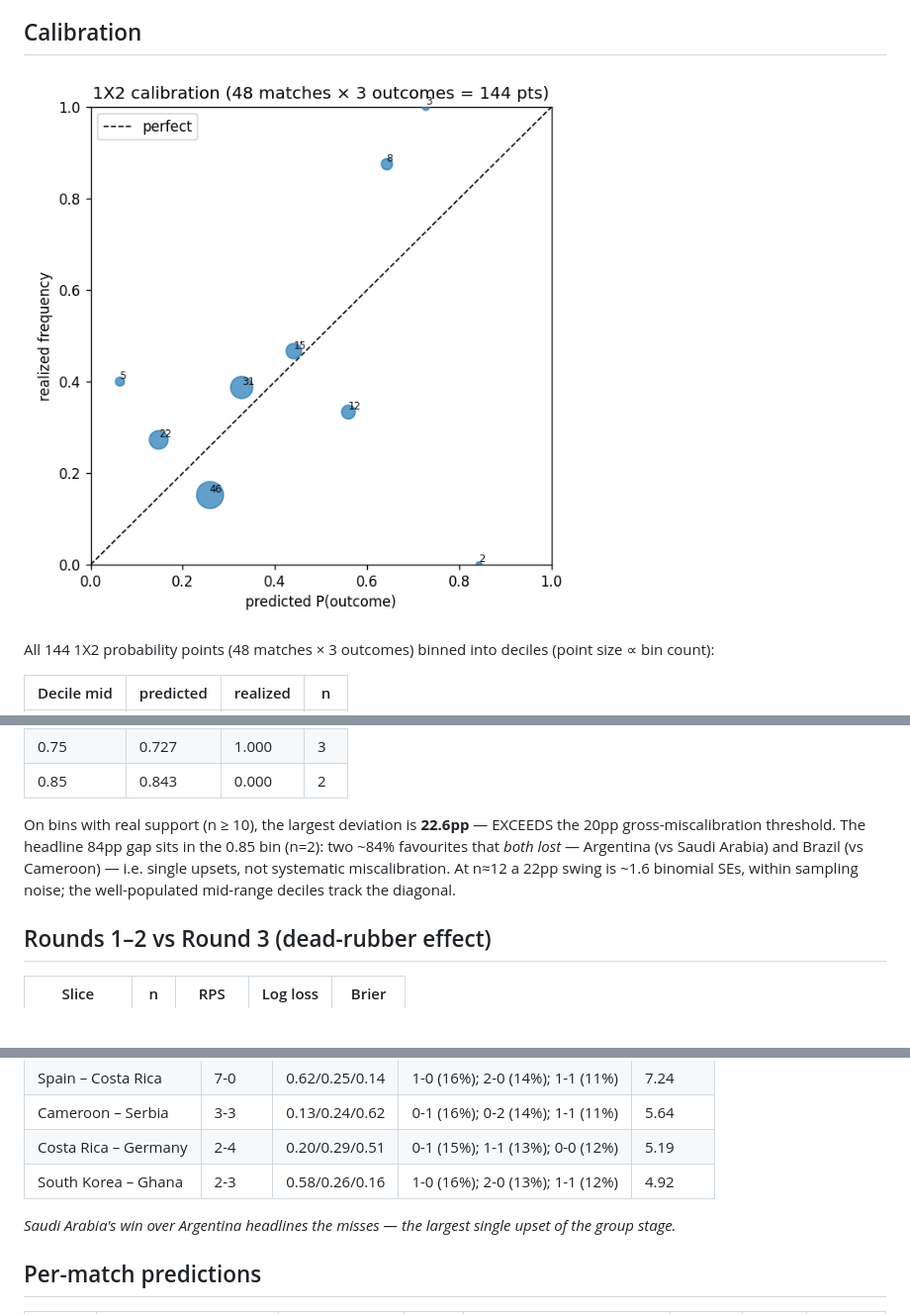
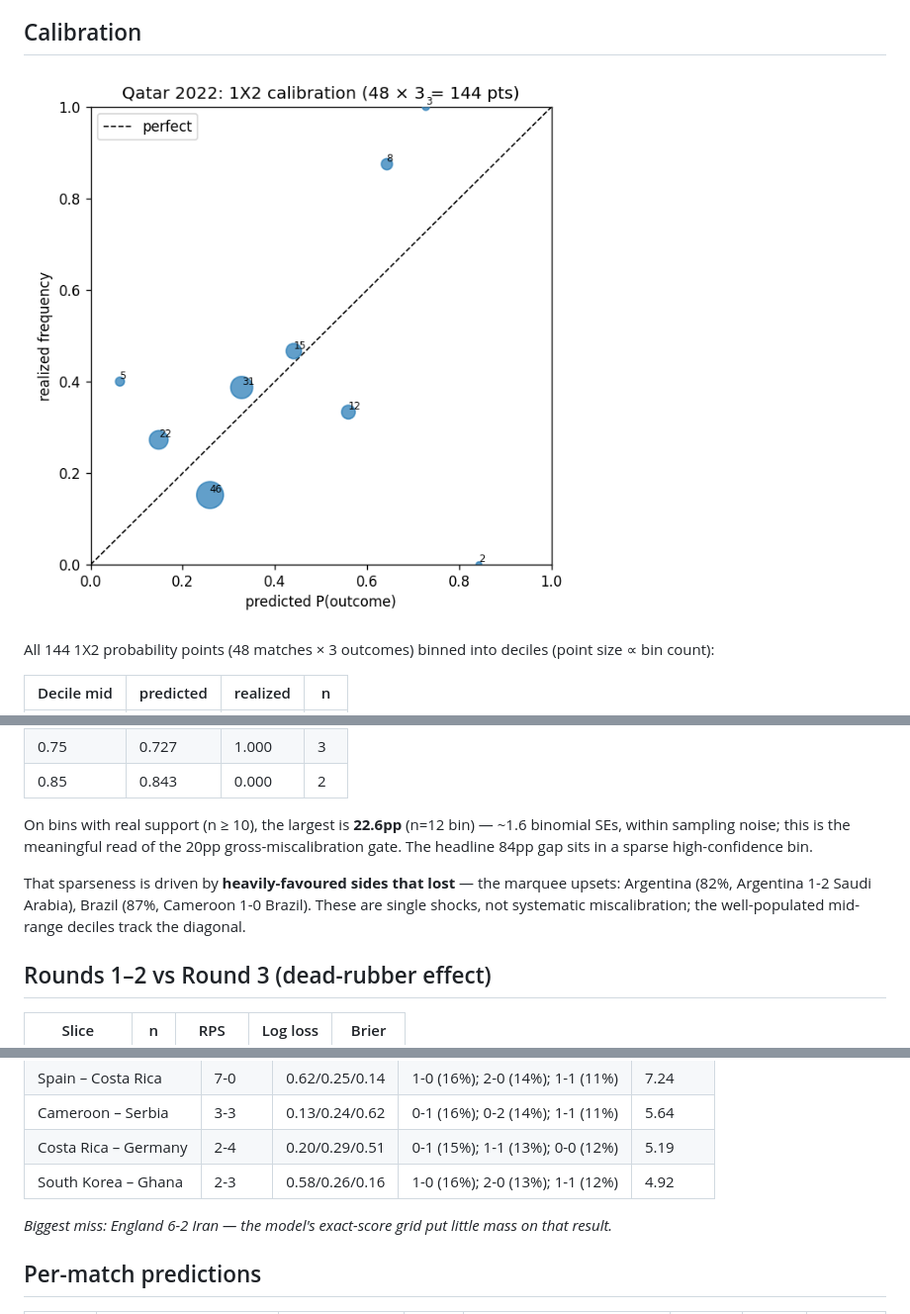
Before and after one commit to dorbarda/worldcup2026mode, a Markdown page: reports/qatar2022_backtest.md, 3 parts joined by grey strips. Shown at 99% size. Rendered like a GitHub page; pictures changed too: reports/figures/calibration.png; blank space fills up the shorter version.

```diff
--- a/reports/qatar2022_backtest.md
+++ b/reports/qatar2022_backtest.md
@@ -35,7 +35,9 @@ All 144 1X2 probability points (48 matches × 3 outcomes) binned into deciles (p
 | 0.75 | 0.727 | 1.000 | 3 |
 | 0.85 | 0.843 | 0.000 | 2 |
 
-On bins with real support (n ≥ 10), the largest deviation is **22.6pp** — EXCEEDS the 20pp gross-miscalibration threshold. The headline 84pp gap sits in the 0.85 bin (n=2): two ~84% favourites that *both lost* — Argentina (vs Saudi Arabia) and Brazil (vs Cameroon) — i.e. single upsets, not systematic miscalibration. At n≈12 a 22pp swing is ~1.6 binomial SEs, within sampling noise; the well-populated mid-range deciles track the diagonal.
+On bins with real support (n ≥ 10), the largest is **22.6pp** (n=12 bin) — ~1.6 binomial SEs, within sampling noise; this is the meaningful read of the 20pp gross-miscalibration gate. The headline 84pp gap sits in a sparse high-confidence bin.
+
+That sparseness is driven by **heavily-favoured sides that lost** — the marquee upsets: Argentina (82%, Argentina 1-2 Saudi Arabia), Brazil (87%, Cameroon 1-0 Brazil). These are single shocks, not systematic miscalibration; the well-populated mid-range deciles track the diagonal.
 
 ## Rounds 1–2 vs Round 3 (dead-rubber effect)
 
@@ -54,7 +56,7 @@ On bins with real support (n ≥ 10), the largest deviation is **22.6pp** — EX
 | Costa Rica – Germany | 2-4 | 0.20/0.29/0.51 | 0-1 (15%); 1-1 (13%); 0-0 (12%) | 5.19 |
 | South Korea – Ghana | 2-3 | 0.58/0.26/0.16 | 1-0 (16%); 2-0 (13%); 1-1 (12%) | 4.92 |
 
-*Saudi Arabia's win over Argentina headlines the misses — the largest single upset of the group stage.*
+*Biggest miss: England 6-2 Iran — the model's exact-score grid put little mass on that result.*
 
 ## Per-match predictions
 
```
Also changed, not shown: README.md (+16 -0 lines), reports/russia2018_backtest.md (added, +114 -0 lines), reports/figures/russia2018_calibration.png (added), reports/figures/russia2018_xi_tuning.png (added), reports/figures/xi_tuning.png, 12 other files.
